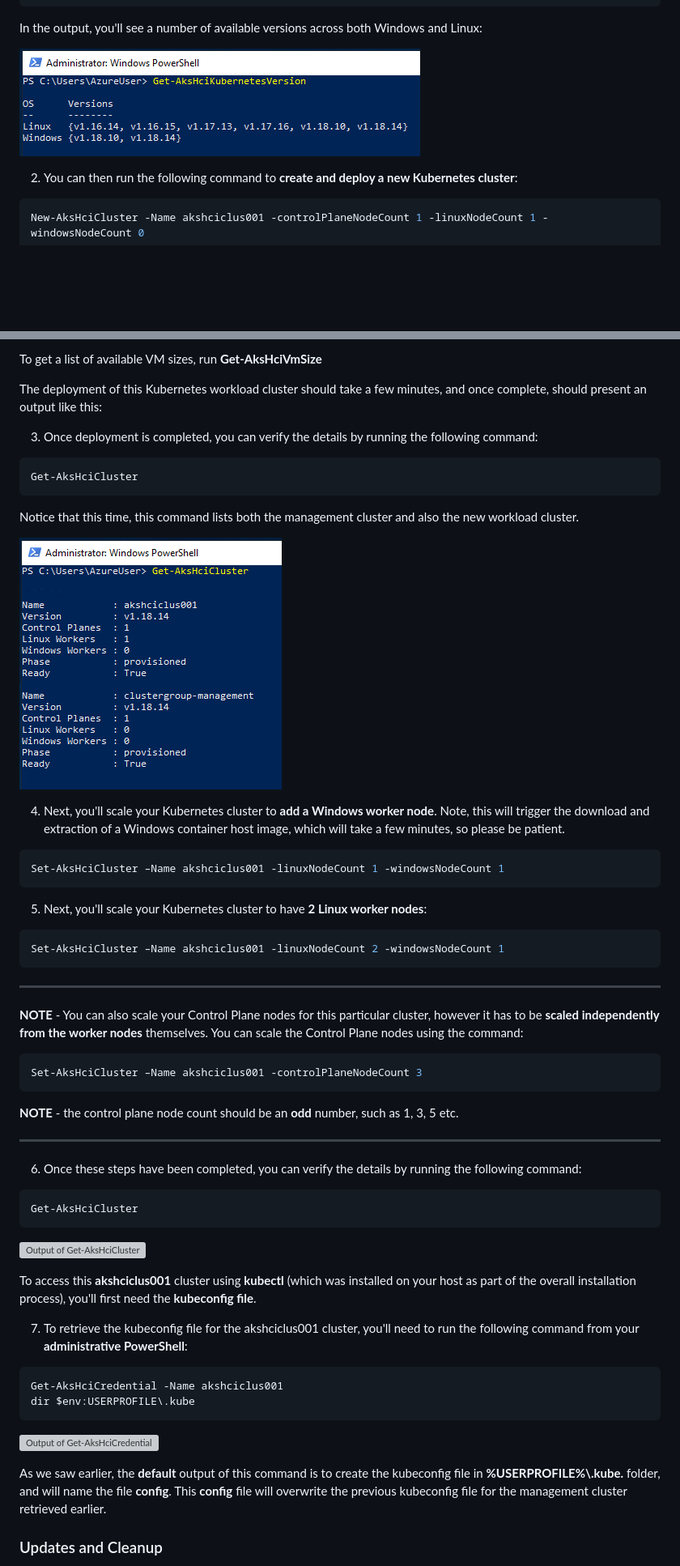
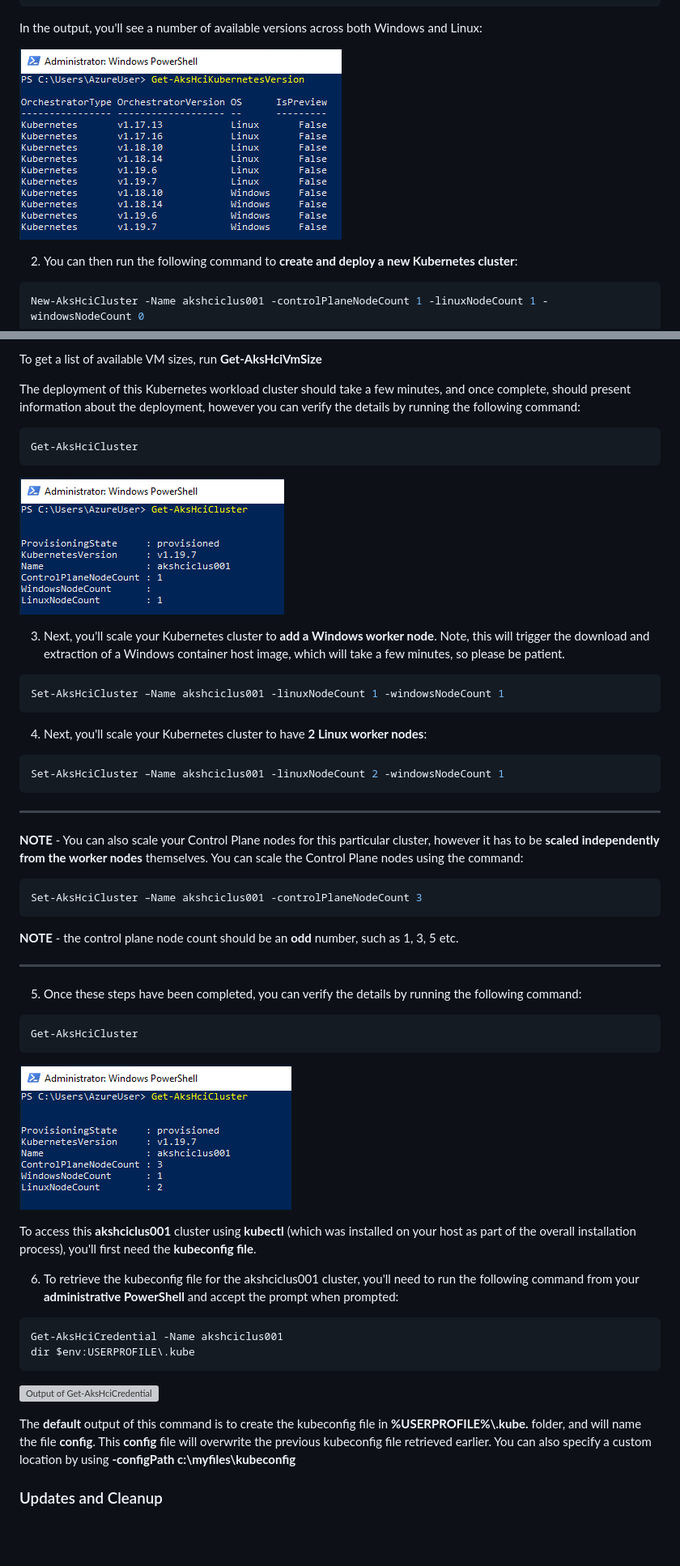
Before and after one commit to Azure/aksArc, a Markdown page: eval/steps/2b_DeployAKSHCI_PS.md, 2 parts joined by grey strips. Shown at 81% size. GitHub-like rendering; pictures changed too: eval/media/get_akshcicluster_2.png, eval/media/get_akshcicluster_4.png (added), eval/media/get_akshcikubernetesversion.png; blank space fills up the shorter version; grey boxes are pictures that could not be loaded.

Commit message:
Added images and fixed steps

````diff
--- a/eval/steps/2b_DeployAKSHCI_PS.md
+++ b/eval/steps/2b_DeployAKSHCI_PS.md
@@ -363,25 +340,21 @@ This command will deploy a new Kubernetes cluster named **akshciclus001** with a
 
 To get a list of available VM sizes, run **Get-AksHciVmSize**
 
-The deployment of this Kubernetes workload cluster should take a few minutes, and once complete, should present an output like this:
-
-3. Once deployment is completed, you can verify the details by running the following command:
+The deployment of this Kubernetes workload cluster should take a few minutes, and once complete, should present information about the deployment, however you can verify the details by running the following command:
 
 ```powershell
 Get-AksHciCluster
 ```
 
-Notice that this time, this command lists both the management cluster and also the new workload cluster.
-
 ![Output of Get-AksHciCluster](/eval/media/get_akshcicluster_2.png "Output of Get-AksHciCluster")
 
-4. Next, you'll scale your Kubernetes cluster to **add a Windows worker node**. Note, this will trigger the download and extraction of a Windows container host image, which will take a few minutes, so please be patient.
+3. Next, you'll scale your Kubernetes cluster to **add a Windows worker node**. Note, this will trigger the download and extraction of a Windows container host image, which will take a few minutes, so please be patient.
 
 ```powershell
 Set-AksHciCluster –Name akshciclus001 -linuxNodeCount 1 -windowsNodeCount 1
 ```
 
-5. Next, you'll scale your Kubernetes cluster to have **2 Linux worker nodes**:
+4. Next, you'll scale your Kubernetes cluster to have **2 Linux worker nodes**:
 
 ```powershell
 Set-AksHciCluster –Name akshciclus001 -linuxNodeCount 2 -windowsNodeCount 1
@@ -399,17 +372,17 @@ Set-AksHciCluster –Name akshciclus001 -controlPlaneNodeCount 3
 
 *******************************************************************************************************
 
-6. Once these steps have been completed, you can verify the details by running the following command:
+5. Once these steps have been completed, you can verify the details by running the following command:
 
 ```powershell
 Get-AksHciCluster
 ```
 
-![Output of Get-AksHciCluster](/eval/media/get_akshcicluster_3.png "Output of Get-AksHciCluster")
+![Output of Get-AksHciCluster](/eval/media/get_akshcicluster_4.png "Output of Get-AksHciCluster")
 
 To access this **akshciclus001** cluster using **kubectl** (which was installed on your host as part of the overall installation process), you'll first need the **kubeconfig file**.
 
-7. To retrieve the kubeconfig file for the akshciclus001 cluster, you'll need to run the following command from your **administrative PowerShell**:
+6. To retrieve the kubeconfig file for the akshciclus001 cluster, you'll need to run the following command from your **administrative PowerShell** and accept the prompt when prompted:
 
 ```powershell
 Get-AksHciCredential -Name akshciclus001
@@ -418,7 +391,7 @@ dir $env:USERPROFILE\.kube
 
 ![Output of Get-AksHciCredential](/eval/media/get_akshcicred_2.png "Output of Get-AksHciCredential")
 
-As we saw earlier, the **default** output of this command is to create the kubeconfig file in **%USERPROFILE%\\.kube.** folder, and will name the file **config**. This **config** file will overwrite the previous kubeconfig file for the management cluster retrieved earlier.
+The **default** output of this command is to create the kubeconfig file in **%USERPROFILE%\\.kube.** folder, and will name the file **config**. This **config** file will overwrite the previous kubeconfig file retrieved earlier. You can also specify a custom location by using **-configPath c:\myfiles\kubeconfig**
 
 ### Updates and Cleanup ###
 To learn more about **updating**, **redeploying** or **uninstalling** AKS on Azure Stack HCI, you can [read the official documentation here.](https://docs.microsoft.com/en-us/azure-stack/aks-hci/create-kubernetes-cluster-powershell#step-3-upgrade-kubernetes-version "Official documentation on updating, redeploying and uninstalling AKS on Azure Stack HCI")
````
Also changed, not shown: other parts of eval/steps/2b_DeployAKSHCI_PS.md (+1 -24 lines), eval/media/new_akshcicluster_2.png (added).
